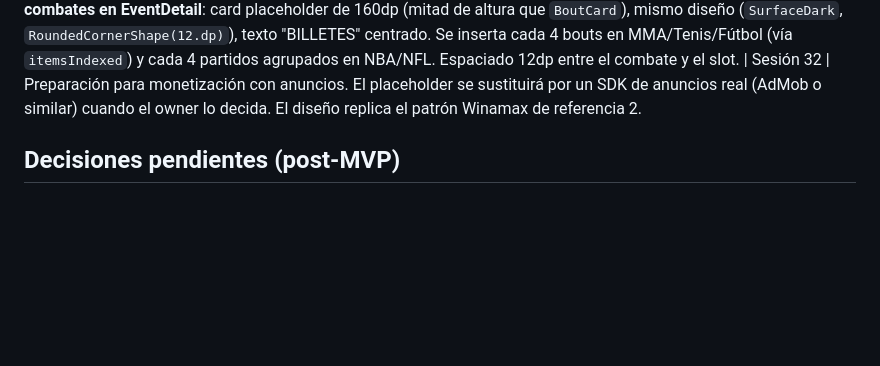
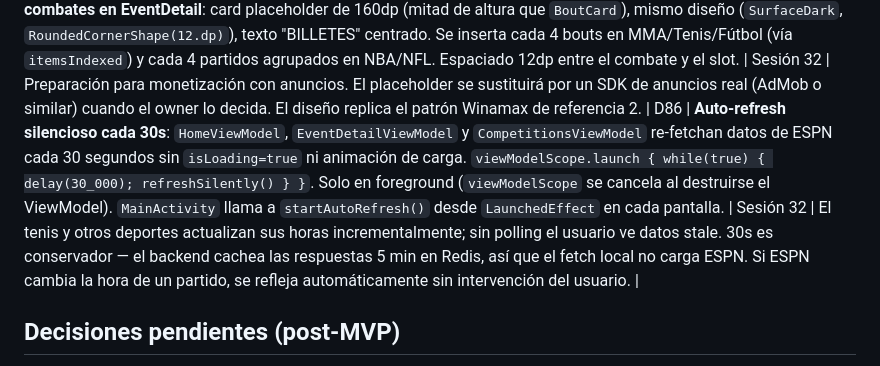
Before and after one commit to theni55/DespertarME, a Markdown page: memoria/decisiones.md, the part around the change. Rendered like a GitHub page; blank space fills up the shorter version.

Commit message:
docs: memorias — auto-refresh + D86 + merge feature/auto-refresh + feature/permisos

```diff
--- a/memoria/decisiones.md
+++ b/memoria/decisiones.md
@@ -93,7 +93,7 @@ nueva (`D24`, `D25`...) con su justificación y referencia a la que sustituye.
 | D83 | **Re-sort enriched por displayDate**: la lista enriquecida en HomeViewModel se reordena por `displayDate` (fecha fresca del card) después del enriquecimiento, no por `event.date` (fecha cacheada del listing). Si ESPN actualiza la hora de un partido, el orden visual en Home cambia inmediatamente. | Sesión 31 (cont.) | El listing tiene caché de 300s. Sin el re-sort, aunque `displayDate` mostrara la hora correcta, el orden de las cards seguía anclado a la fecha cacheada. |
 | D84 | **Onboarding automático de permisos al primer arranque**: `MainActivity.onResume()` encadena 3 `AlertDialog` secuenciales: notificaciones (`POST_NOTIFICATIONS`, pop-up nativo), pantalla bloqueo (`USE_FULL_SCREEN_INTENT`, redirige a Settings), alarmas exactas (`SCHEDULE_EXACT_ALARMS`, redirige a Settings). Cada diálogo explica por qué el permiso es necesario. Si el usuario rechaza, la app igual funciona (no bloqueante). Los permisos ya concedidos se saltan. | Sesión 32 | En Android 14+, ninguno de estos 3 permisos se concede automáticamente al instalar. Sin ellos la app no puede notificar, mostrar pantalla sobre lockscreen, ni programar alarmas exactas. El onboarding reduce la fricción: en vez de ir manualmente a Ajustes, el usuario los concede en cadena con 3 toques. |
 | D85 | **AdSlots cada 4 combates en EventDetail**: card placeholder de 160dp (mitad de altura que `BoutCard`), mismo diseño (`SurfaceDark`, `RoundedCornerShape(12.dp)`), texto "BILLETES" centrado. Se inserta cada 4 bouts en MMA/Tenis/Fútbol (vía `itemsIndexed`) y cada 4 partidos agrupados en NBA/NFL. Espaciado 12dp entre el combate y el slot. | Sesión 32 | Preparación para monetización con anuncios. El placeholder se sustituirá por un SDK de anuncios real (AdMob o similar) cuando el owner lo decida. El diseño replica el patrón Winamax de referencia 2.
-
+| D86 | **Auto-refresh silencioso cada 30s**: `HomeViewModel`, `EventDetailViewModel` y `CompetitionsViewModel` re-fetchan datos de ESPN cada 30 segundos sin `isLoading=true` ni animación de carga. `viewModelScope.launch { while(true) { delay(30_000); refreshSilently() } }`. Solo en foreground (`viewModelScope` se cancela al destruirse el ViewModel). `MainActivity` llama a `startAutoRefresh()` desde `LaunchedEffect` en cada pantalla. | Sesión 32 | El tenis y otros deportes actualizan sus horas incrementalmente; sin polling el usuario ve datos stale. 30s es conservador — el backend cachea las respuestas 5 min en Redis, así que el fetch local no carga ESPN. Si ESPN cambia la hora de un partido, se refleja automáticamente sin intervención del usuario. |
 ## Decisiones pendientes (post-MVP)
 1. **Admin web de devices** — con token fijo env-var, fuera del camino crítico del MVP.
 2. **Calibrado del buffer inter-combates** (D18): refinar 5 min con datos reales.
```
Also changed, not shown: memoria/bitacora.md (+9 -2 lines), memoria/handoff.md (+5 -2 lines).
